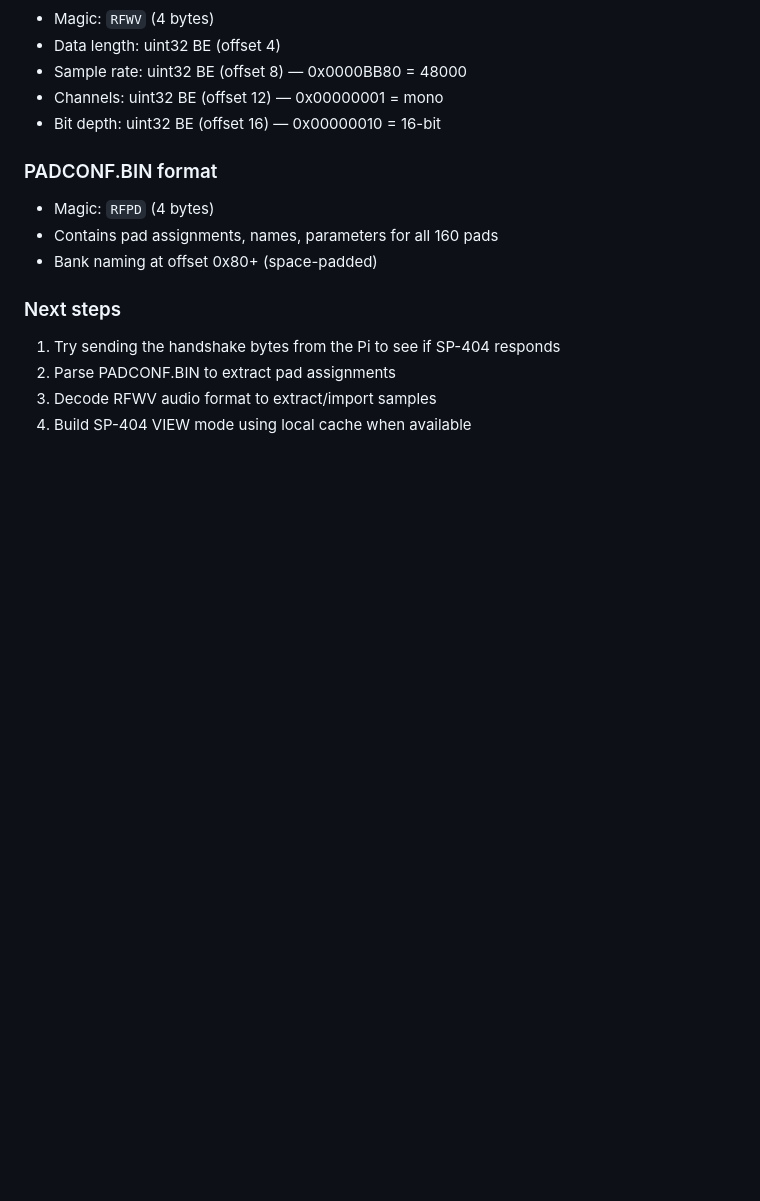
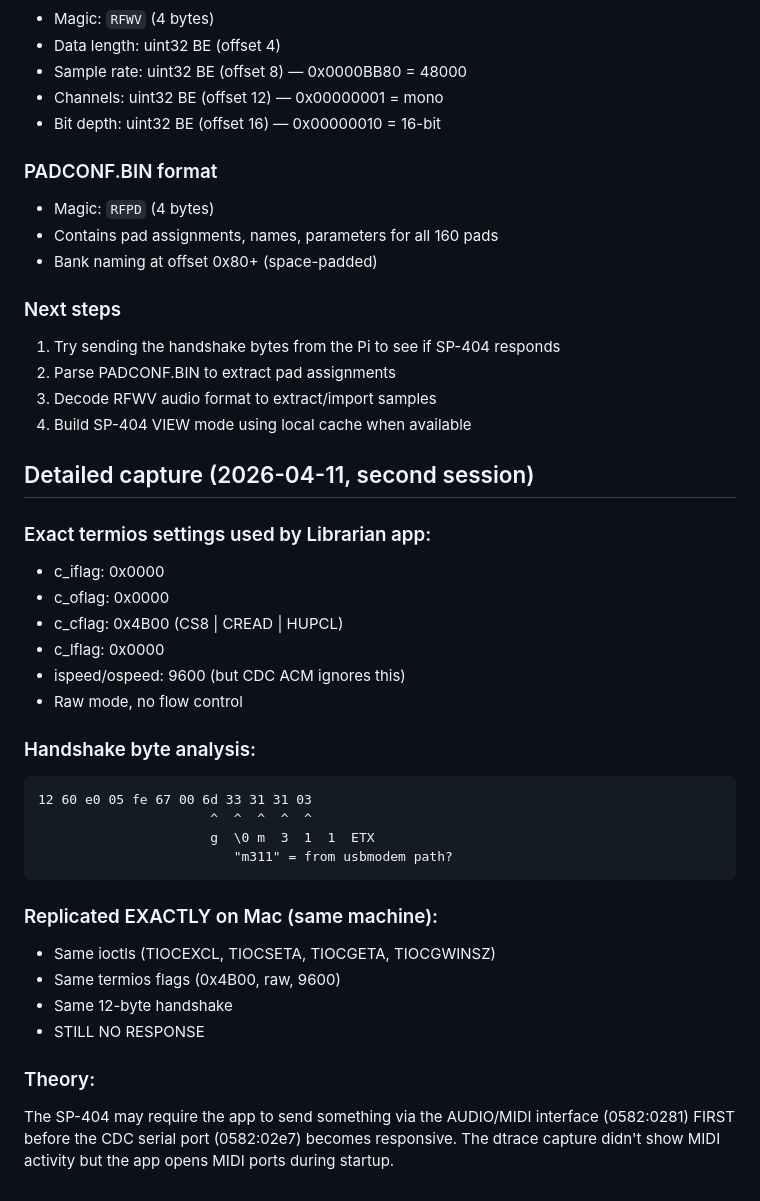
Before and after one commit to macdigi/compa, a Markdown page: docs/sp404_protocol_notes.md, the part around the change. Drawn GitHub-style; blank space fills up the shorter version.

Commit message:
More SP-404 protocol findings — termios, handshake analysis, theories

````diff
--- a/docs/sp404_protocol_notes.md
+++ b/docs/sp404_protocol_notes.md
@@ -89,3 +89,33 @@ The Roland Librarian app maintains a local cache at:
 2. Parse PADCONF.BIN to extract pad assignments
 3. Decode RFWV audio format to extract/import samples
 4. Build SP-404 VIEW mode using local cache when available
+
+## Detailed capture (2026-04-11, second session)
+
+### Exact termios settings used by Librarian app:
+- c_iflag: 0x0000
+- c_oflag: 0x0000
+- c_cflag: 0x4B00 (CS8 | CREAD | HUPCL)
+- c_lflag: 0x0000
+- ispeed/ospeed: 9600 (but CDC ACM ignores this)
+- Raw mode, no flow control
+
+### Handshake byte analysis:
+```
+12 60 e0 05 fe 67 00 6d 33 31 31 03
+                      ^  ^  ^  ^  ^
+                      g  \0 m  3  1  1  ETX
+                         "m311" = from usbmodem path?
+```
+
+### Replicated EXACTLY on Mac (same machine):
+- Same ioctls (TIOCEXCL, TIOCSETA, TIOCGETA, TIOCGWINSZ)
+- Same termios flags (0x4B00, raw, 9600)
+- Same 12-byte handshake
+- STILL NO RESPONSE
+
+### Theory:
+The SP-404 may require the app to send something via the AUDIO/MIDI
+interface (0582:0281) FIRST before the CDC serial port (0582:02e7)
+becomes responsive. The dtrace capture didn't show MIDI activity
+but the app opens MIDI ports during startup.
````
